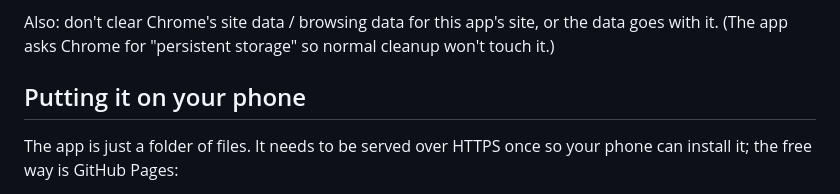
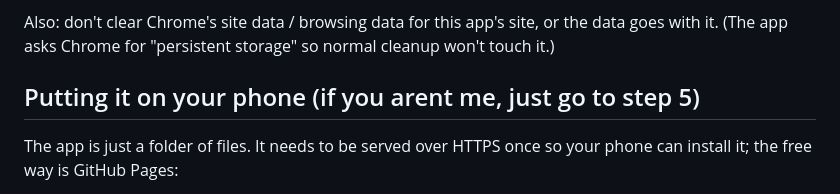
Before and after one commit to ceriley23/poker-tracker, a Markdown page: README.md, the part around the change. Rendered like a GitHub page.

```diff
--- a/README.md
+++ b/README.md
@@ -33,7 +33,7 @@ Also: don't clear Chrome's site data / browsing data for this app's site, or
 the data goes with it. (The app asks Chrome for "persistent storage" so normal
 cleanup won't touch it.)
 
-## Putting it on your phone
+## Putting it on your phone (if you arent me, just go to step 5)
 
 The app is just a folder of files. It needs to be served over HTTPS once so
 your phone can install it; the free way is GitHub Pages:
```
